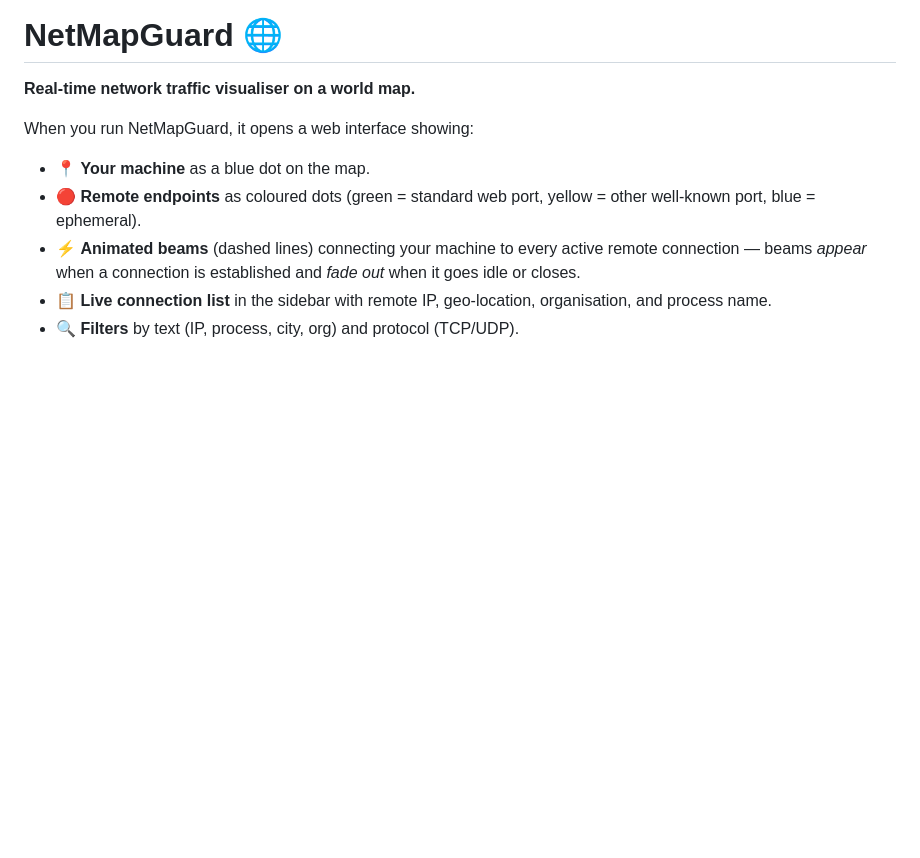
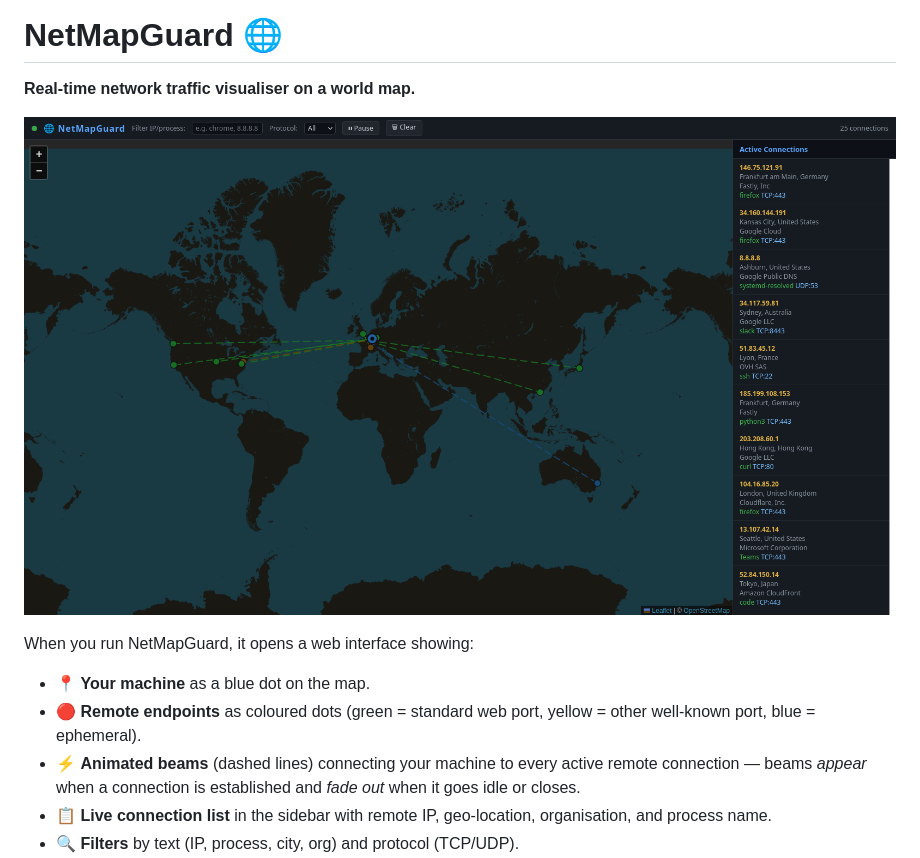
Before and after one commit to Estemobs/NetMapGuard, a Markdown page: README.md, the part around the change. GitHub-like rendering; pictures changed too: docs/screenshot.png (added); blank space fills up the shorter version.

Commit message:
Add README screenshot to showcase the live map
The project had no visual preview, making it hard for anyone to
understand what it does without running it first.

Co-Authored-By: Claude Sonnet 5 <noreply@anthropic.com>

```diff
--- a/README.md
+++ b/README.md
@@ -1,6 +1,8 @@
 # NetMapGuard 🌐
 
 **Real-time network traffic visualiser on a world map.**
+
+![NetMapGuard screenshot](docs/screenshot.png)
 
 When you run NetMapGuard, it opens a web interface showing:
 
```
